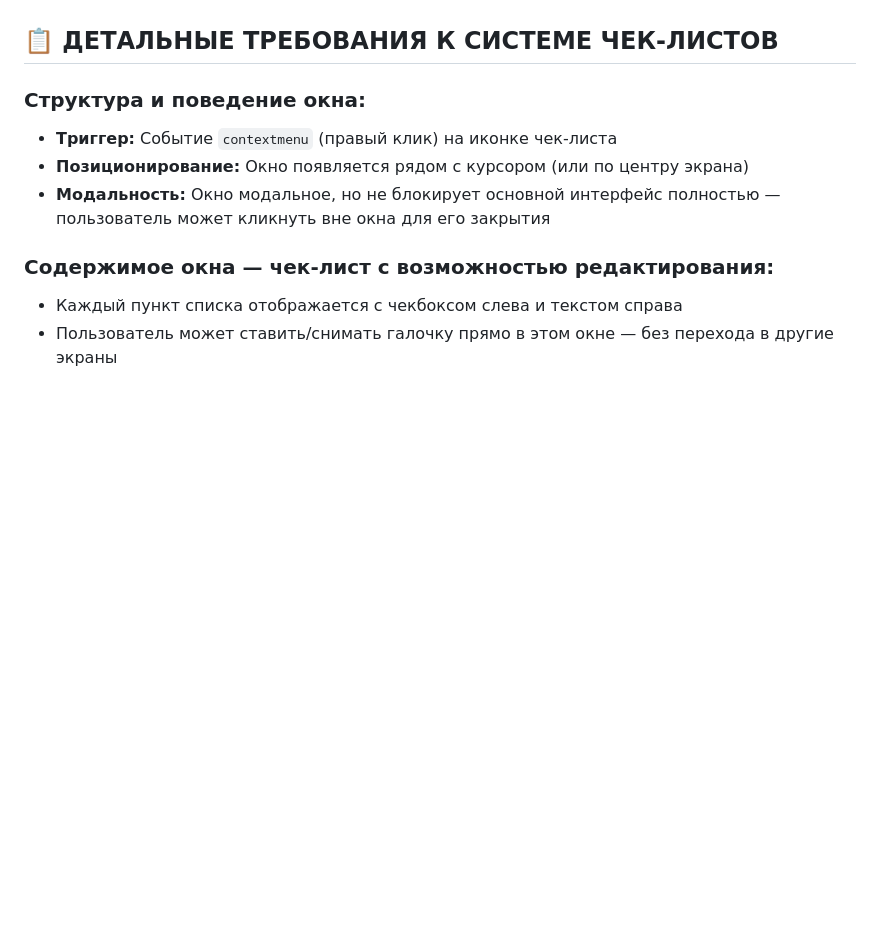
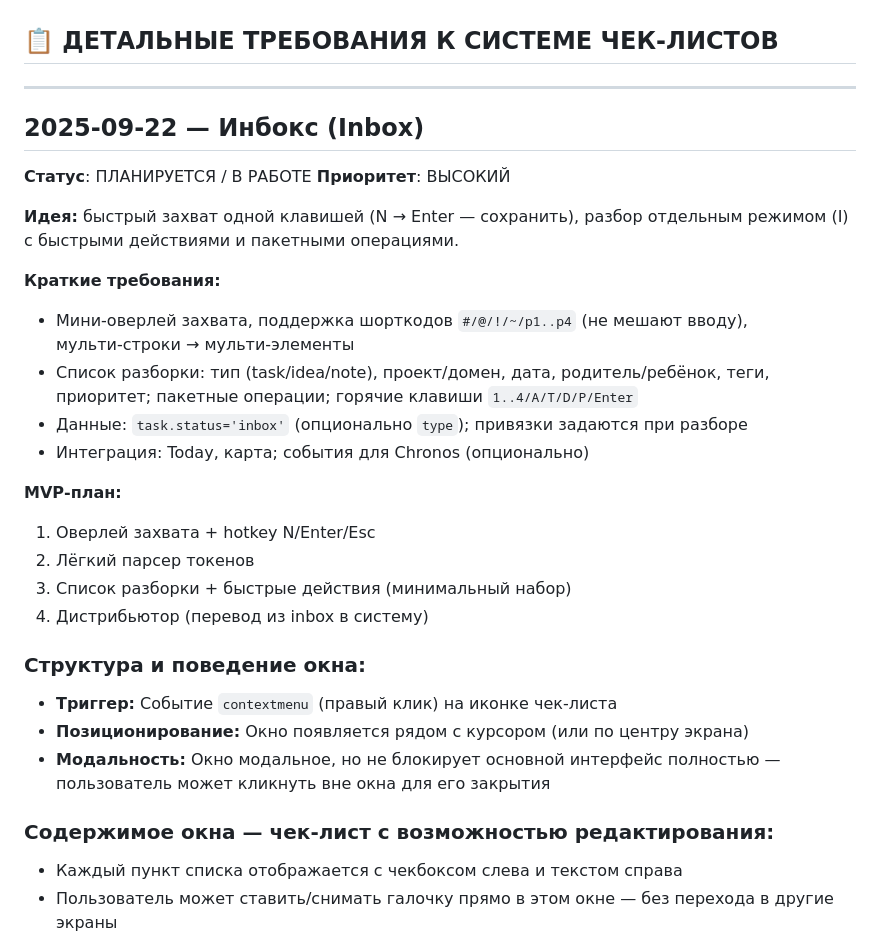
Before and after one commit to DREDGV/atlas-of-life, a Markdown page: REQUESTS.md, the part around the change. GitHub-like rendering; blank space fills up the shorter version.

Commit message:
docs(inbox): add Inbox concept to ideas; add request entry; planned note in changelog

```diff
--- a/REQUESTS.md
+++ b/REQUESTS.md
@@ -108,6 +108,26 @@
 4. Провести полное тестирование
 
 ## 📋 ДЕТАЛЬНЫЕ ТРЕБОВАНИЯ К СИСТЕМЕ ЧЕК-ЛИСТОВ
+---
+
+## 2025-09-22 — Инбокс (Inbox)
+**Статус**: ПЛАНИРУЕТСЯ / В РАБОТЕ
+**Приоритет**: ВЫСОКИЙ
+
+**Идея:** быстрый захват одной клавишей (N → Enter — сохранить), разбор отдельным режимом (I) с быстрыми действиями и пакетными операциями.
+
+**Краткие требования:**
+- Мини‑оверлей захвата, поддержка шорткодов `#/@/!/~/p1..p4` (не мешают вводу), мульти‑строки → мульти‑элементы
+- Список разборки: тип (task/idea/note), проект/домен, дата, родитель/ребёнок, теги, приоритет; пакетные операции; горячие клавиши `1..4/A/T/D/P/Enter`
+- Данные: `task.status='inbox'` (опционально `type`); привязки задаются при разборе
+- Интеграция: Today, карта; события для Chronos (опционально)
+
+**MVP‑план:**
+1) Оверлей захвата + hotkey N/Enter/Esc
+2) Лёгкий парсер токенов
+3) Список разборки + быстрые действия (минимальный набор)
+4) Дистрибьютор (перевод из inbox в систему)
+
 
 ### Структура и поведение окна:
 - **Триггер:** Событие `contextmenu` (правый клик) на иконке чек-листа
```
Also changed, not shown: CHANGELOG.md (+1 -0 lines).
